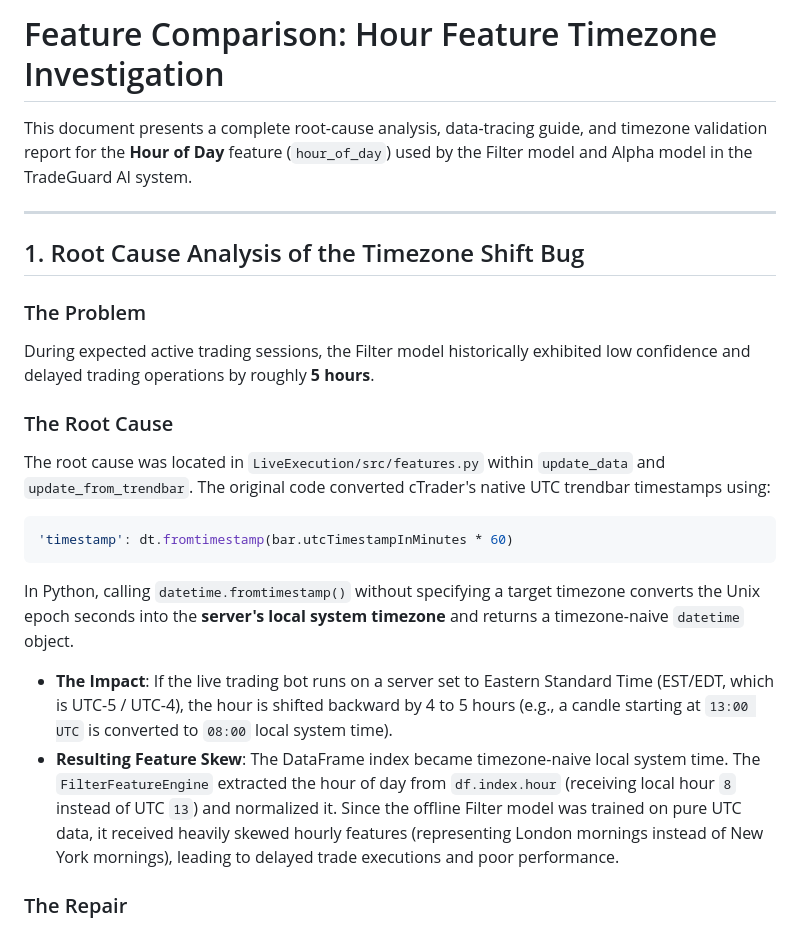
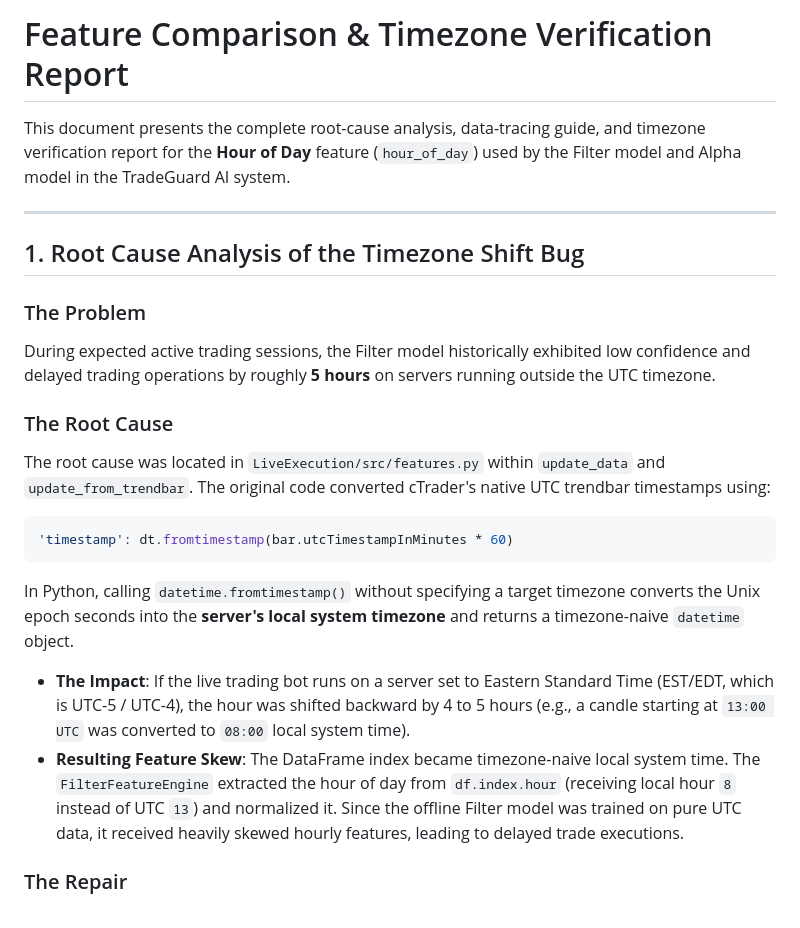
Before and after one commit to dinhas/tradingbot, a Markdown page: feature_comparison.md, the part around one of its changes. Drawn GitHub-style.

````diff
--- a/feature_comparison.md
+++ b/feature_comparison.md
@@ -1,13 +1,13 @@
-# Feature Comparison: Hour Feature Timezone Investigation
+# Feature Comparison & Timezone Verification Report
 
-This document presents a complete root-cause analysis, data-tracing guide, and timezone validation report for the **Hour of Day** feature (`hour_of_day`) used by the Filter model and Alpha model in the TradeGuard AI system.
+This document presents the complete root-cause analysis, data-tracing guide, and timezone verification report for the **Hour of Day** feature (`hour_of_day`) used by the Filter model and Alpha model in the TradeGuard AI system.
 
 ---
 
 ## 1. Root Cause Analysis of the Timezone Shift Bug
 
 ### The Problem
-During expected active trading sessions, the Filter model historically exhibited low confidence and delayed trading operations by roughly **5 hours**.
+During expected active trading sessions, the Filter model historically exhibited low confidence and delayed trading operations by roughly **5 hours** on servers running outside the UTC timezone.
 
 ### The Root Cause
 The root cause was located in `LiveExecution/src/features.py` within `update_data` and `update_from_trendbar`.
@@ -16,8 +16,8 @@ The original code converted cTrader's native UTC trendbar timestamps using:
 'timestamp': dt.fromtimestamp(bar.utcTimestampInMinutes * 60)
 ```
 In Python, calling `datetime.fromtimestamp()` without specifying a target timezone converts the Unix epoch seconds into the **server's local system timezone** and returns a timezone-naive `datetime` object.
-- **The Impact**: If the live trading bot runs on a server set to Eastern Standard Time (EST/EDT, which is UTC-5 / UTC-4), the hour is shifted backward by 4 to 5 hours (e.g., a candle starting at `13:00 UTC` is converted to `08:00` local system time).
-- **Resulting Feature Skew**: The DataFrame index became timezone-naive local system time. The `FilterFeatureEngine` extracted the hour of day from `df.index.hour` (receiving local hour `8` instead of UTC `13`) and normalized it. Since the offline Filter model was trained on pure UTC data, it received heavily skewed hourly features (representing London mornings instead of New York mornings), leading to delayed trade executions and poor performance.
+- **The Impact**: If the live trading bot runs on a server set to Eastern Standard Time (EST/EDT, which is UTC-5 / UTC-4), the hour was shifted backward by 4 to 5 hours (e.g., a candle starting at `13:00 UTC` was converted to `08:00` local system time).
+- **Resulting Feature Skew**: The DataFrame index became timezone-naive local system time. The `FilterFeatureEngine` extracted the hour of day from `df.index.hour` (receiving local hour `8` instead of UTC `13`) and normalized it. Since the offline Filter model was trained on pure UTC data, it received heavily skewed hourly features, leading to delayed trade executions.
 
 ### The Repair
 We fixed this by forcing the conversion to strictly UTC before discarding the timezone info to remain timezone-naive:
````
Also changed, not shown: other parts of feature_comparison.md (+21 -15 lines).
